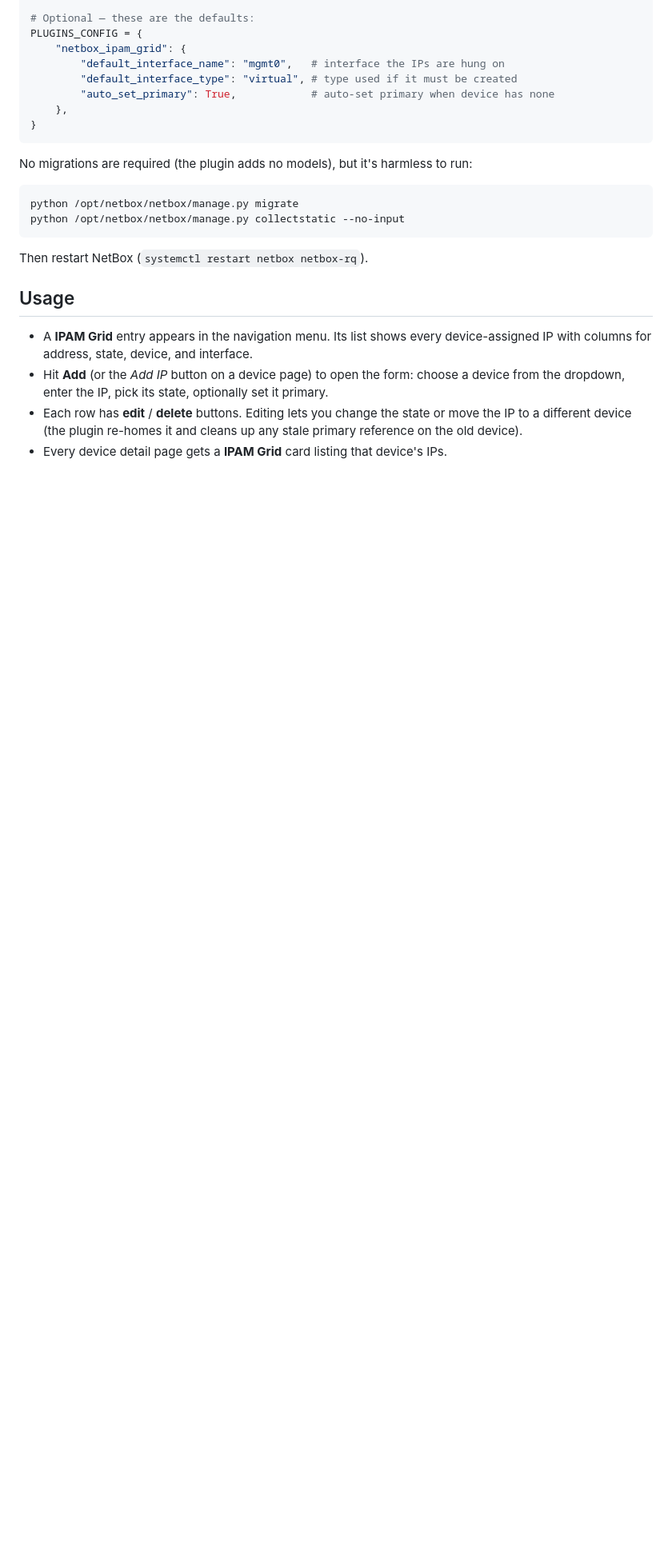
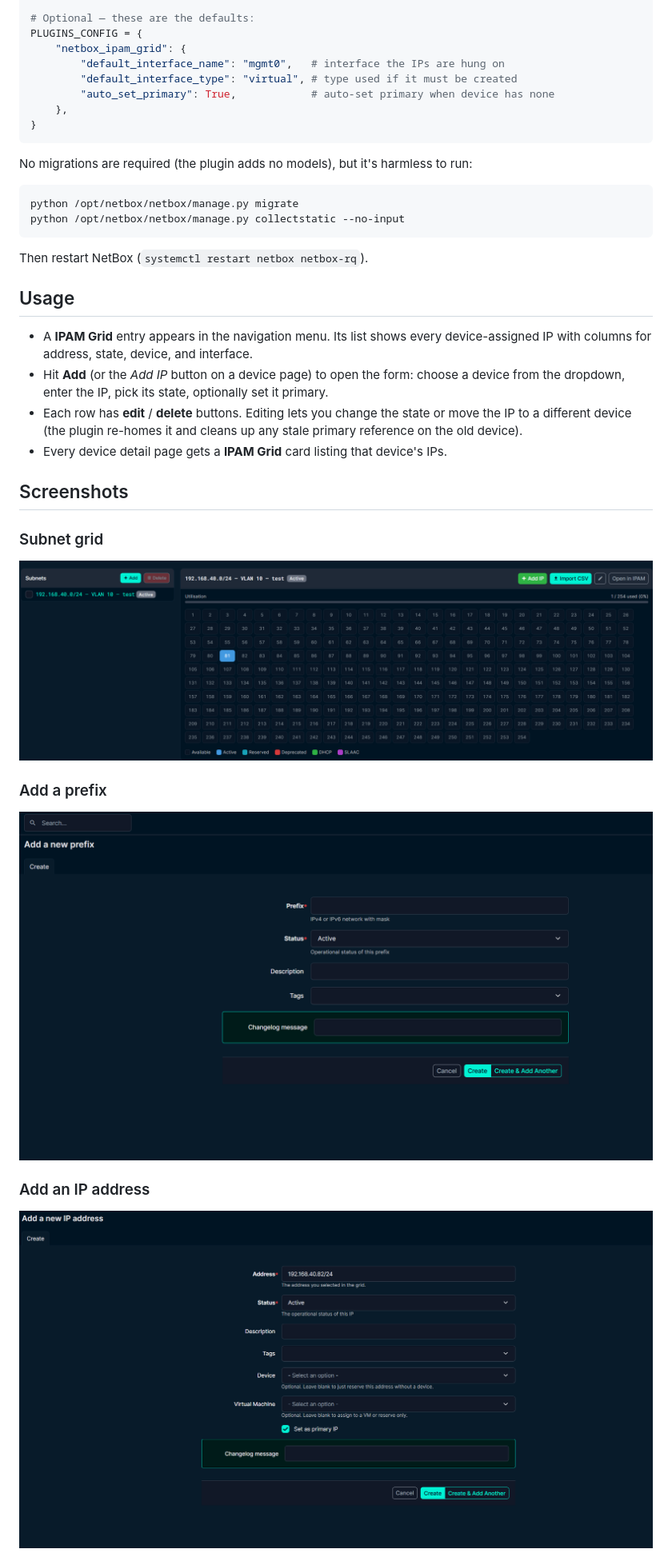
Before and after one commit to moruscerberus/netbox_ipam_grid, a Markdown page: README.md, the part around one of its changes. Shown at 80% size. Drawn GitHub-style; blank space fills up the shorter version.

```diff
--- a/README.md
+++ b/README.md
@@ -91,3 +91,17 @@ Then restart NetBox (`systemctl restart netbox netbox-rq`).
   stale primary reference on the old device).
 * Every device detail page gets a **IPAM Grid** card listing that device's IPs.
 
+## Screenshots
+
+### Subnet grid
+
+![Subnet grid](examples/subnets.png)
+
+### Add a prefix
+
+![Add prefix](examples/new_prefix.png)
+
+### Add an IP address
+
+![Add IP](examples/new_ip.png)
+
```
Also changed, not shown: other parts of README.md (+5 -0 lines).
